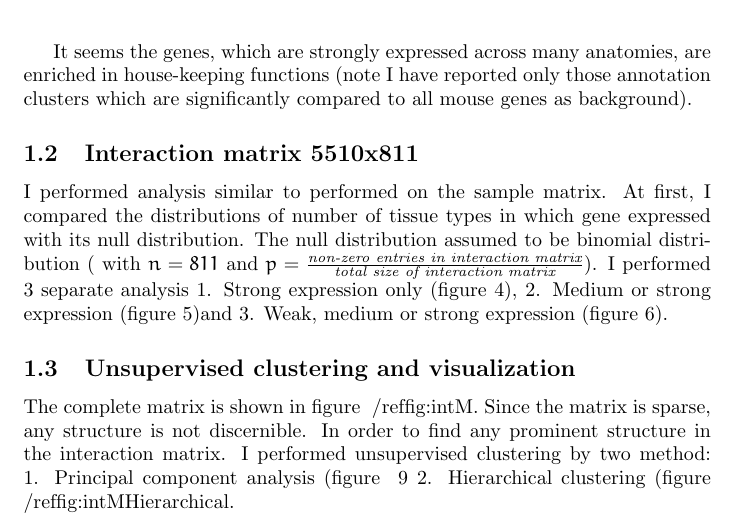
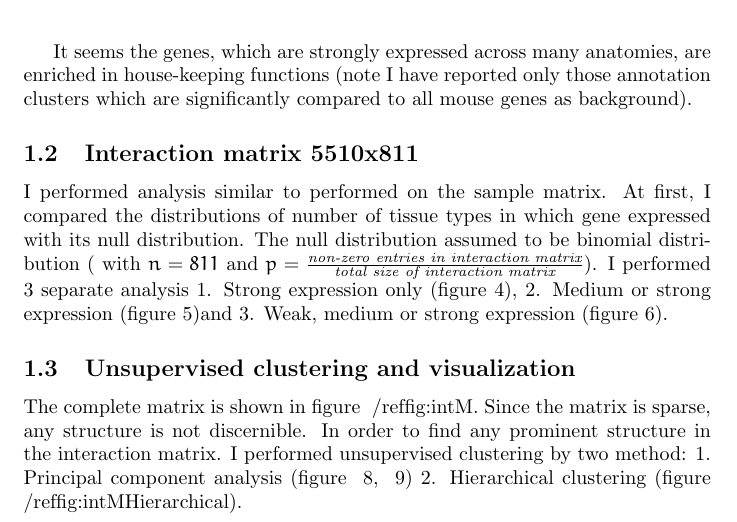
Before and after one commit to demuellae/epi-spatial-gene, a LaTeX document (doc/project.tex): part of page 2 of 7, cut so that both start at the same text. Compiled offline with pdfLaTeX.

Commit message:
some addition to doc

```diff
--- a/doc/project.tex
+++ b/doc/project.tex
@@ -106,7 +106,7 @@ expressed with its null distribution. The null distribution assumed to be binomi
 The complete matrix is shown in
 figure ~/ref{fig:intM}. Since the matrix is sparse, any structure is not discernible.
 In order to find any prominent structure in the interaction matrix. I performed unsupervised clustering by two method: 1. Principal component
-analysis (figure ~\ref{fig:intMPCA} 2. Hierarchical clustering (figure ~/ref{fig:intMHierarchical}.
+analysis (figure ~\ref{fig:intMPCG}, ~\ref{fig:intMPCA}) 2. Hierarchical clustering (figure ~/ref{fig:intMHierarchical}).
 
 \begin{figure}[ht]
 	\begin{center}
```
Also changed, not shown: doc/project.tex (2 more changed lines).
